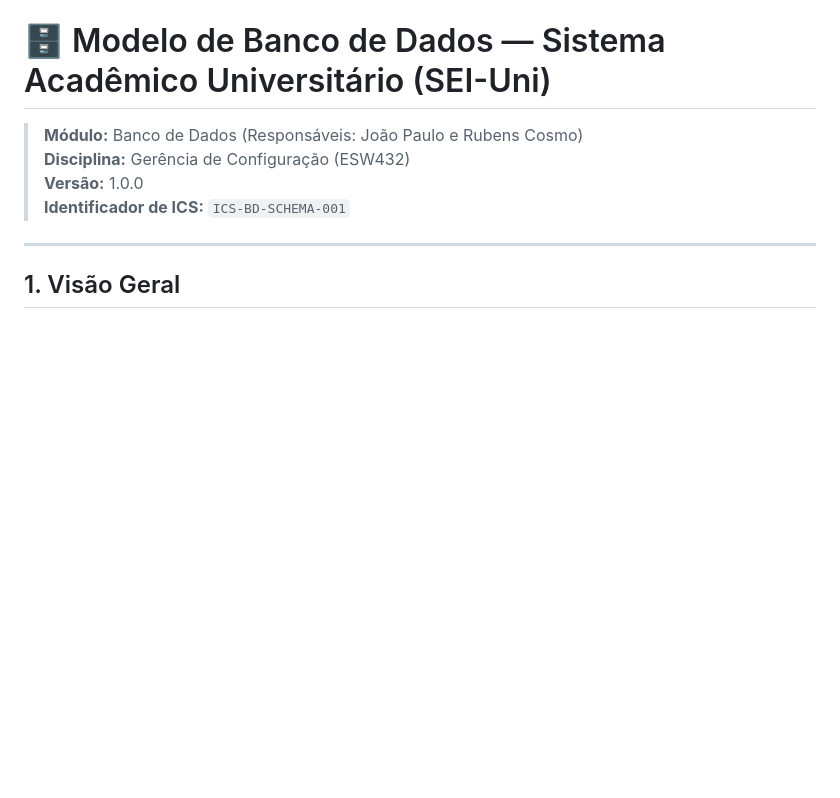
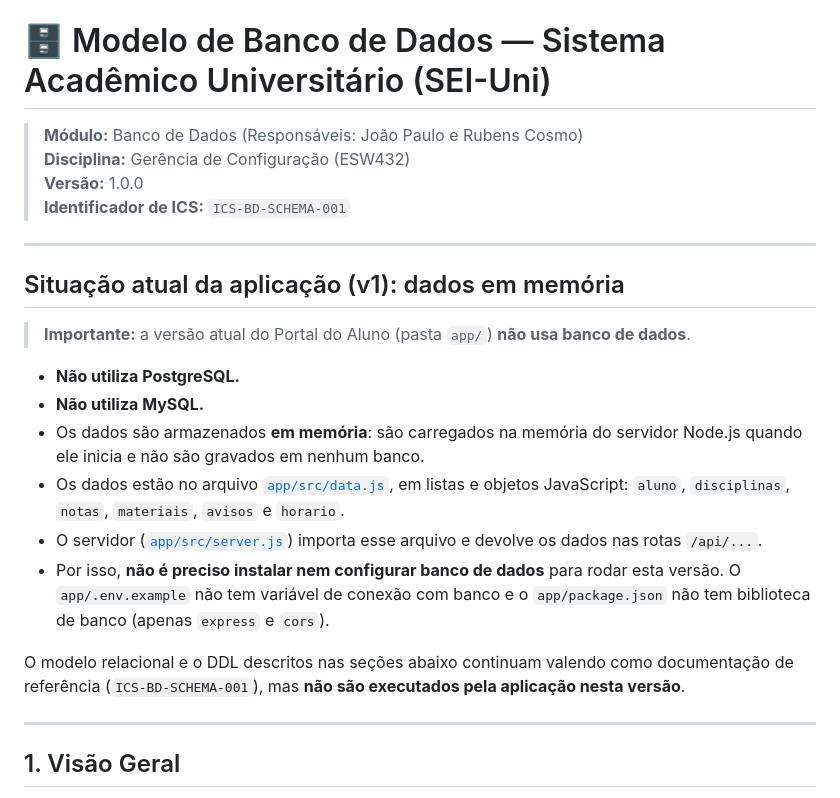
Before and after one commit to Tizoyas/gc-atividade-24-08, a Markdown page: database/BANCO_DE_DADOS.md, the part around the change. Drawn GitHub-style; blank space fills up the shorter version.

Commit message:
docs: documenta uso de dados em memoria

```diff
--- a/database/BANCO_DE_DADOS.md
+++ b/database/BANCO_DE_DADOS.md
@@ -4,6 +4,21 @@
 > **Disciplina:** Gerência de Configuração (ESW432)
 > **Versão:** 1.0.0
 > **Identificador de ICS:** `ICS-BD-SCHEMA-001`
+
+---
+
+## Situação atual da aplicação (v1): dados em memória
+
+> **Importante:** a versão atual do Portal do Aluno (pasta `app/`) **não usa banco de dados**.
+
+- **Não utiliza PostgreSQL.**
+- **Não utiliza MySQL.**
+- Os dados são armazenados **em memória**: são carregados na memória do servidor Node.js quando ele inicia e não são gravados em nenhum banco.
+- Os dados estão no arquivo [`app/src/data.js`](../app/src/data.js), em listas e objetos JavaScript: `aluno`, `disciplinas`, `notas`, `materiais`, `avisos` e `horario`.
+- O servidor ([`app/src/server.js`](../app/src/server.js)) importa esse arquivo e devolve os dados nas rotas `/api/...`.
+- Por isso, **não é preciso instalar nem configurar banco de dados** para rodar esta versão. O `app/.env.example` não tem variável de conexão com banco e o `app/package.json` não tem biblioteca de banco (apenas `express` e `cors`).
+
+O modelo relacional e o DDL descritos nas seções abaixo continuam valendo como documentação de referência (`ICS-BD-SCHEMA-001`), mas **não são executados pela aplicação nesta versão**.
 
 ---
 
```
